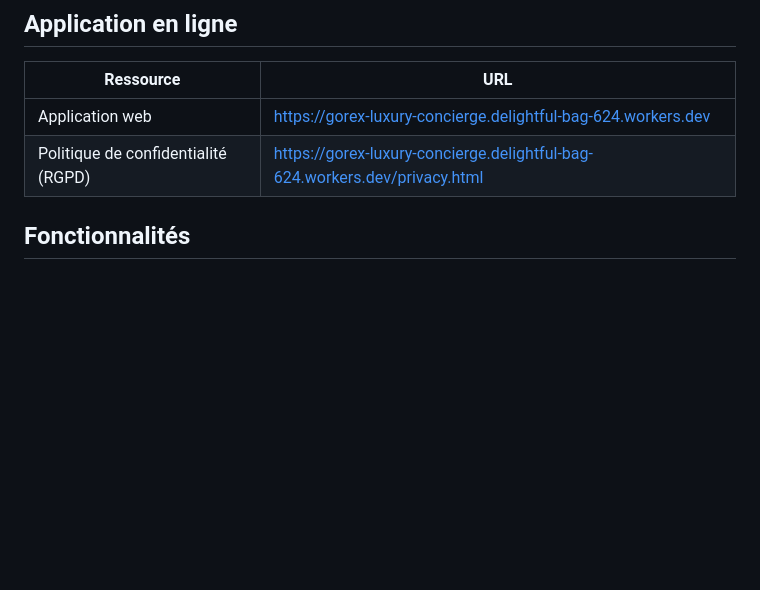
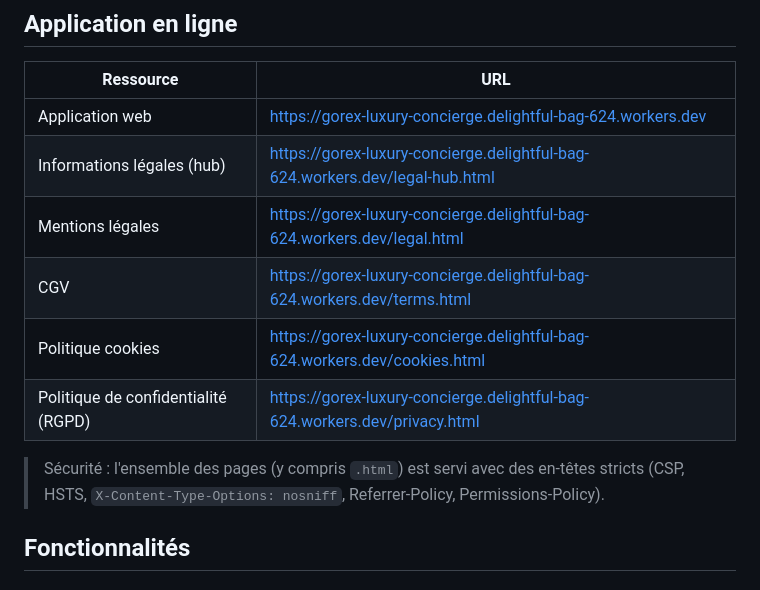
Before and after one commit to igordasilvaug-svg/gorex-luxury-concierge, a Markdown page: README.md, the part around the change. Rendered like a GitHub page; blank space fills up the shorter version.

Commit message:
Update README with legal pages and security headers info

```diff
--- a/README.md
+++ b/README.md
@@ -28,7 +28,14 @@ Plateforme de conciergerie d'exception éditée par **Gorex Group** (Belgique).
 | Ressource | URL |
 |---|---|
 | Application web | https://gorex-luxury-concierge.delightful-bag-624.workers.dev |
+| Informations légales (hub) | https://gorex-luxury-concierge.delightful-bag-624.workers.dev/legal-hub.html |
+| Mentions légales | https://gorex-luxury-concierge.delightful-bag-624.workers.dev/legal.html |
+| CGV | https://gorex-luxury-concierge.delightful-bag-624.workers.dev/terms.html |
+| Politique cookies | https://gorex-luxury-concierge.delightful-bag-624.workers.dev/cookies.html |
 | Politique de confidentialité (RGPD) | https://gorex-luxury-concierge.delightful-bag-624.workers.dev/privacy.html |
+
+> Sécurité : l'ensemble des pages (y compris `.html`) est servi avec des en-têtes stricts
+> (CSP, HSTS, `X-Content-Type-Options: nosniff`, Referrer-Policy, Permissions-Policy).
 
 ## Fonctionnalités
 
```
